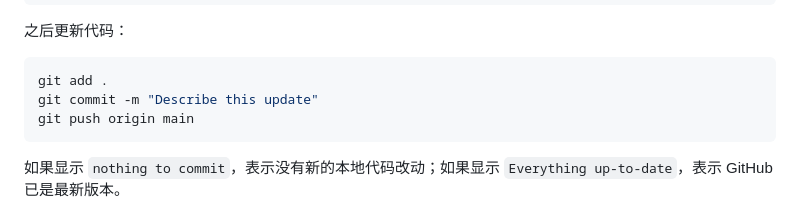
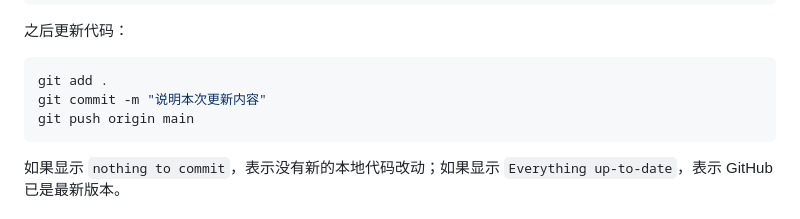
Before and after one commit to nina556/stator-yolo, a Markdown page: README.md, the part around the change. GitHub-like rendering.

Commit message:
将提交说明示例改为中文

````diff
--- a/README.md
+++ b/README.md
@@ -81,7 +81,7 @@ Login with a web browser
 
 ```bash
 git add .
-git commit -m "Describe this update"
+git commit -m "说明本次更新内容"
 git push origin main
 ```
 
````
